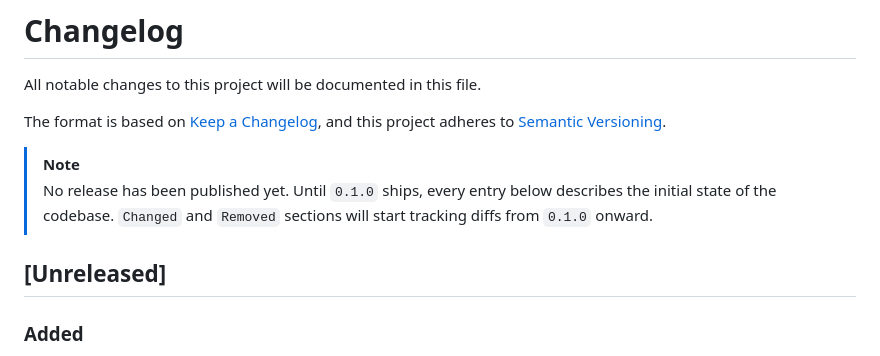
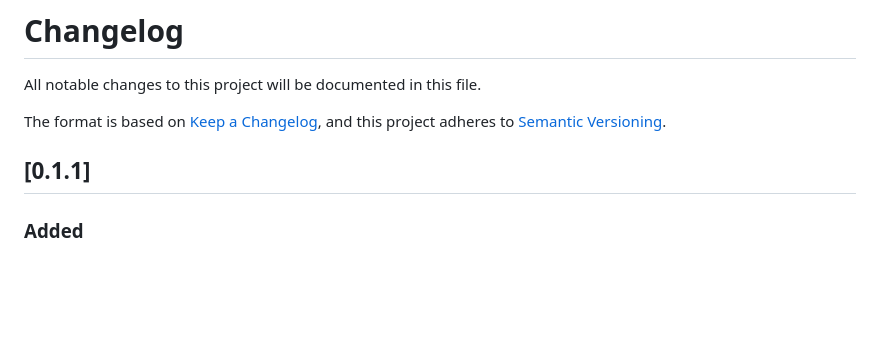
Before and after one commit to resonant-jovian/starsight, a Markdown page: CHANGELOG.md, the part around the change. GitHub-like rendering; blank space fills up the shorter version.

```diff
--- a/CHANGELOG.md
+++ b/CHANGELOG.md
@@ -4,10 +4,7 @@ All notable changes to this project will be documented in this file.
 
 The format is based on [Keep a Changelog](https://keepachangelog.com/en/1.1.0/), and this project adheres to [Semantic Versioning](https://semver.org/spec/v2.0.0.html).
 
-> [!NOTE]
-> No release has been published yet. Until `0.1.0` ships, every entry below describes the initial state of the codebase. `Changed` and `Removed` sections will start tracking diffs from `0.1.0` onward.
-
-## [Unreleased]
+## [0.1.1]
 
 ### Added
 
```
Also changed, not shown: README.md (+8 -8 lines).
